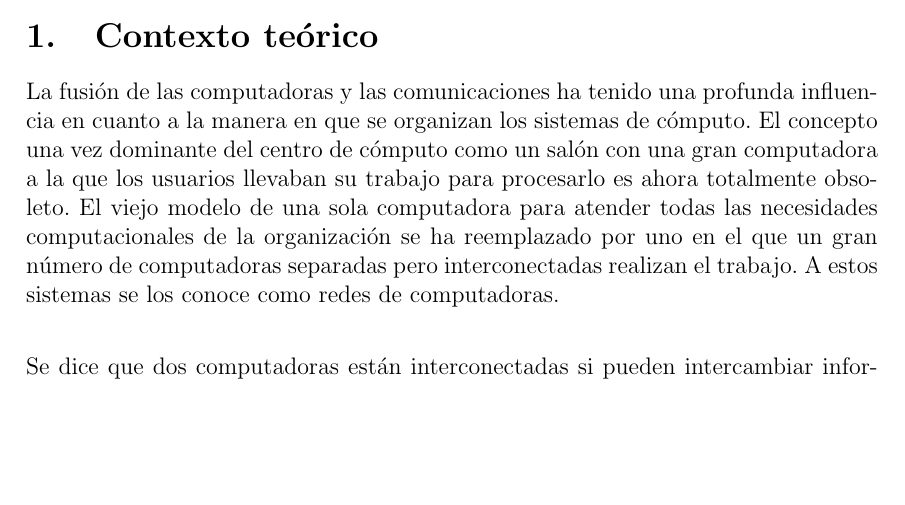
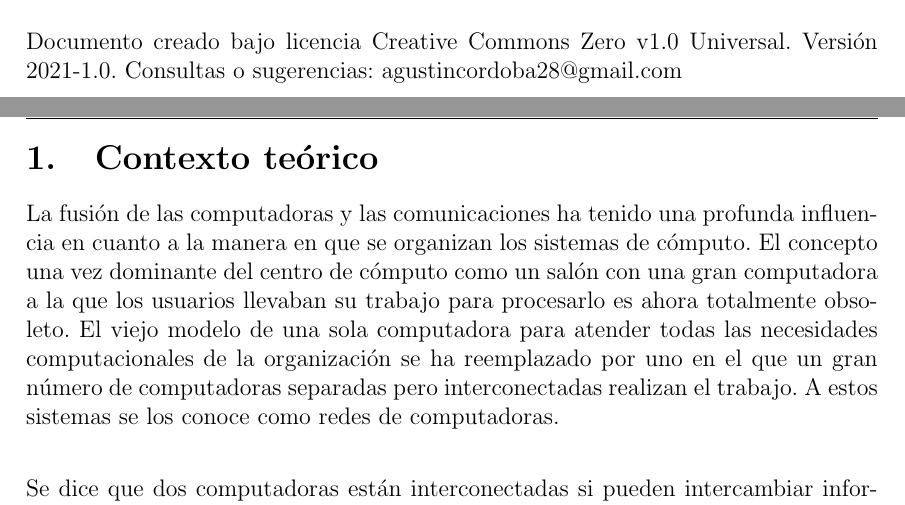
Before and after one commit to AgustinCordoba23/IPS-Redes-5to, a LaTeX document (1. ABC de las Redes/main.tex): part of page 3 of 12 before the commit and two parts of pages 2 and 3 of 12 after it, the two joined at a grey line, cut at the place of the change, the shorter picture padded with empty space. Compiled offline with pdfLaTeX.

Commit message:
version_change-add_data

```diff
--- a/1. ABC de las Redes/main.tex
+++ b/1. ABC de las Redes/main.tex
@@ -46,6 +46,10 @@
 
 \newpage
 \tableofcontents
+
+\vspace{16cm}
+Documento creado bajo licencia Creative Commons Zero v1.0 Universal. Versión 2021-1.0. Consultas o sugerencias: agustincordoba28@gmail.com
+
 \newpage
 
 \section{Contexto teórico}
```
Also changed, not shown: 1. ABC de las Redes/IPS-Redes-ABD_Redes-v0.1.pdf (deleted), 1. ABC de las Redes/IPS-Redes-ABD_Redes-v1.0.pdf (added).
